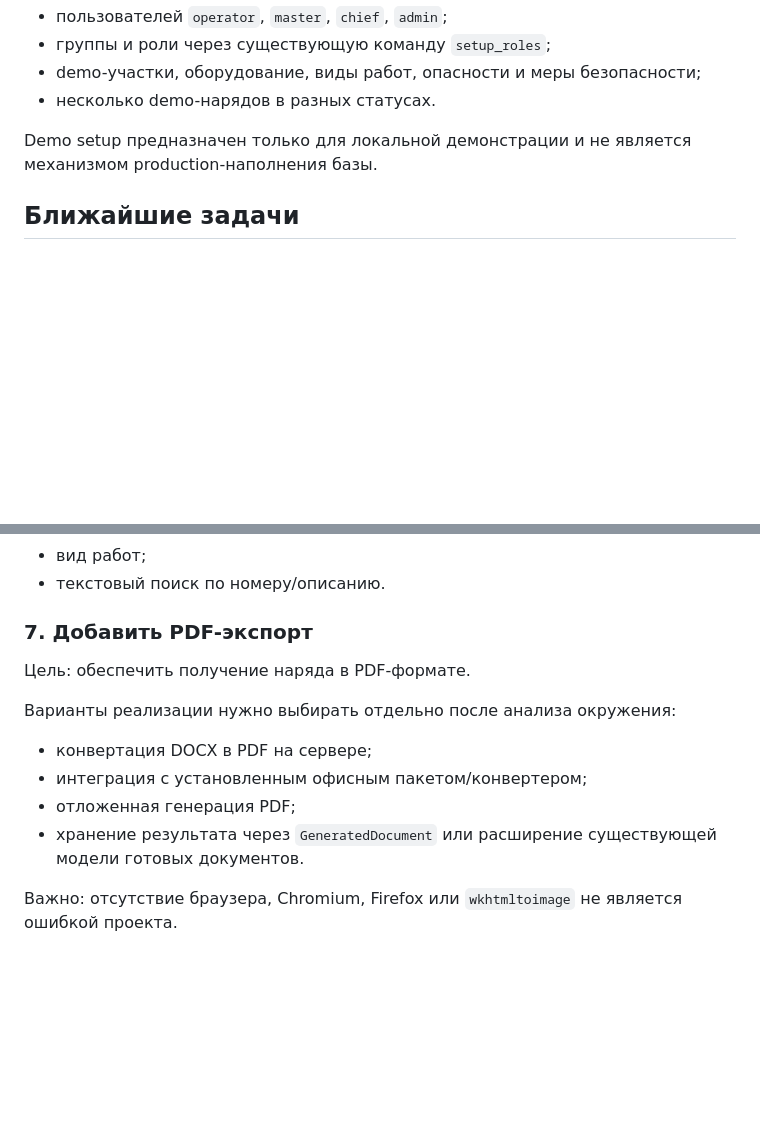
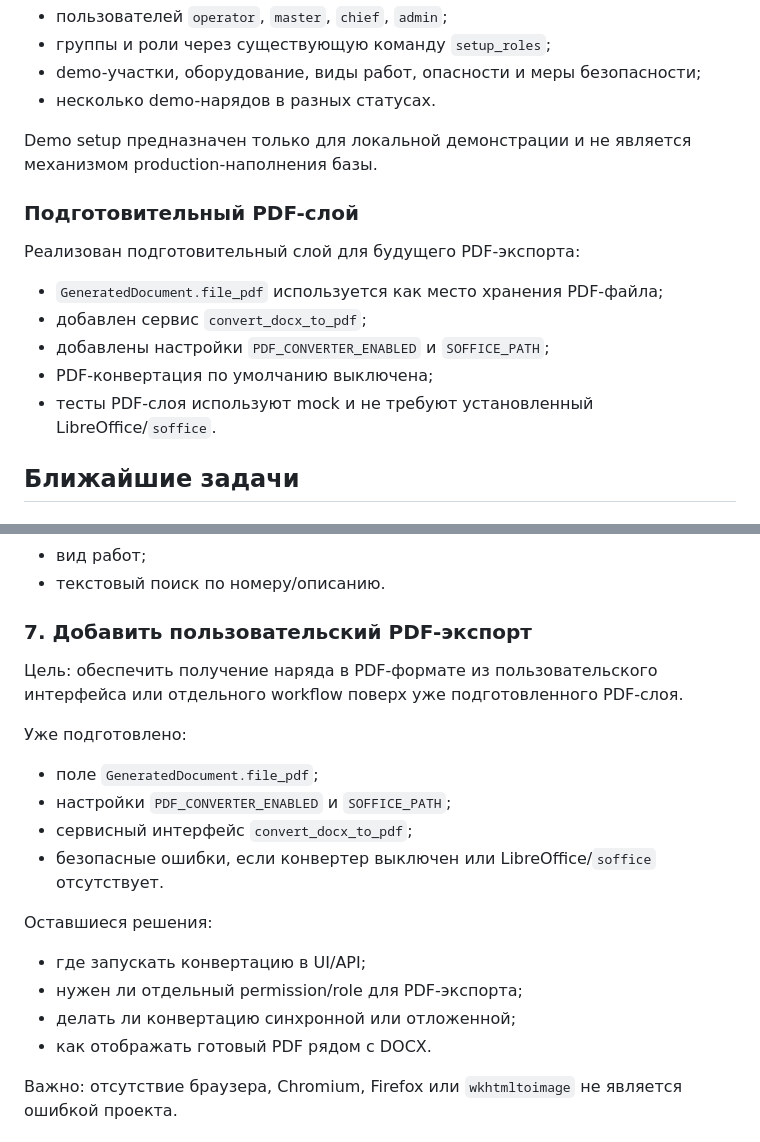
Before and after one commit to CrackerYUK/auto-eng, a Markdown page: ROADMAP.md, 2 parts joined by grey strips. Rendered like a GitHub page; blank space fills up the shorter version.

```diff
--- a/ROADMAP.md
+++ b/ROADMAP.md
@@ -31,6 +31,16 @@ Roadmap фиксирует ближайшие направления разви
 - несколько demo-нарядов в разных статусах.
 
 Demo setup предназначен только для локальной демонстрации и не является механизмом production-наполнения базы.
+
+### Подготовительный PDF-слой
+
+Реализован подготовительный слой для будущего PDF-экспорта:
+
+- `GeneratedDocument.file_pdf` используется как место хранения PDF-файла;
+- добавлен сервис `convert_docx_to_pdf`;
+- добавлены настройки `PDF_CONVERTER_ENABLED` и `SOFFICE_PATH`;
+- PDF-конвертация по умолчанию выключена;
+- тесты PDF-слоя используют mock и не требуют установленный LibreOffice/`soffice`.
 
 ## Ближайшие задачи
 
@@ -102,16 +112,23 @@ Demo setup предназначен только для локальной де
 - вид работ;
 - текстовый поиск по номеру/описанию.
 
-### 7. Добавить PDF-экспорт
+### 7. Добавить пользовательский PDF-экспорт
 
-Цель: обеспечить получение наряда в PDF-формате.
+Цель: обеспечить получение наряда в PDF-формате из пользовательского интерфейса или отдельного workflow поверх уже подготовленного PDF-слоя.
 
-Варианты реализации нужно выбирать отдельно после анализа окружения:
+Уже подготовлено:
 
-- конвертация DOCX в PDF на сервере;
-- интеграция с установленным офисным пакетом/конвертером;
-- отложенная генерация PDF;
-- хранение результата через `GeneratedDocument` или расширение существующей модели готовых документов.
+- поле `GeneratedDocument.file_pdf`;
+- настройки `PDF_CONVERTER_ENABLED` и `SOFFICE_PATH`;
+- сервисный интерфейс `convert_docx_to_pdf`;
+- безопасные ошибки, если конвертер выключен или LibreOffice/`soffice` отсутствует.
+
+Оставшиеся решения:
+
+- где запускать конвертацию в UI/API;
+- нужен ли отдельный permission/role для PDF-экспорта;
+- делать ли конвертацию синхронной или отложенной;
+- как отображать готовый PDF рядом с DOCX.
 
 Важно: отсутствие браузера, Chromium, Firefox или `wkhtmltoimage` не является ошибкой проекта.
 
```
Also changed, not shown: PROJECT_STATE.md (+11 -1 lines), README.md (+22 -0 lines).
